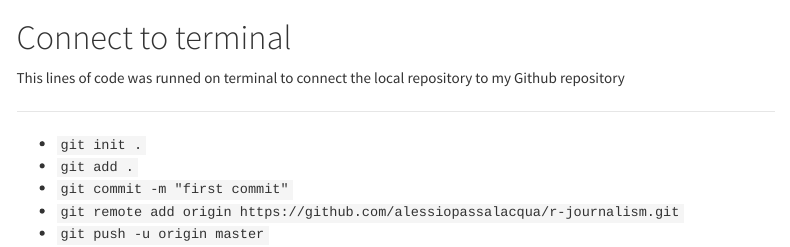
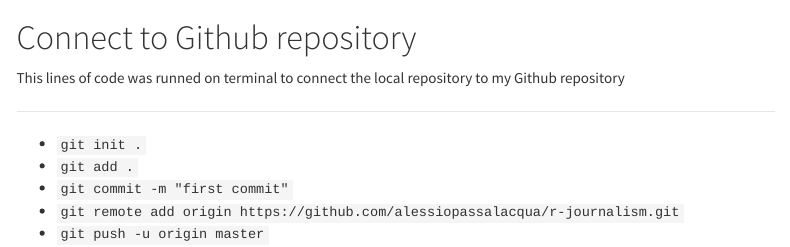
Before and after one commit to alessiopassalacqua/r-journalism, an R Markdown document (us_wind_turbine.Rmd): the page in a window 1100 px wide, from 5700 px down. Rendered offline with R 4.5, knitr and Pandoc, with nearby package versions; some code elsewhere in the file could not run offline; menus at the side of the page are left out.

Commit message:
second commit

````diff
--- a/us_wind_turbine.Rmd
+++ b/us_wind_turbine.Rmd
@@ -274,7 +274,7 @@ leaflet() %>%
 ```
 
 
-# Connect to terminal
+# Connect to Github repository
 
 This lines of code was runned on terminal to connect the local repository to my Github repository
 
````
